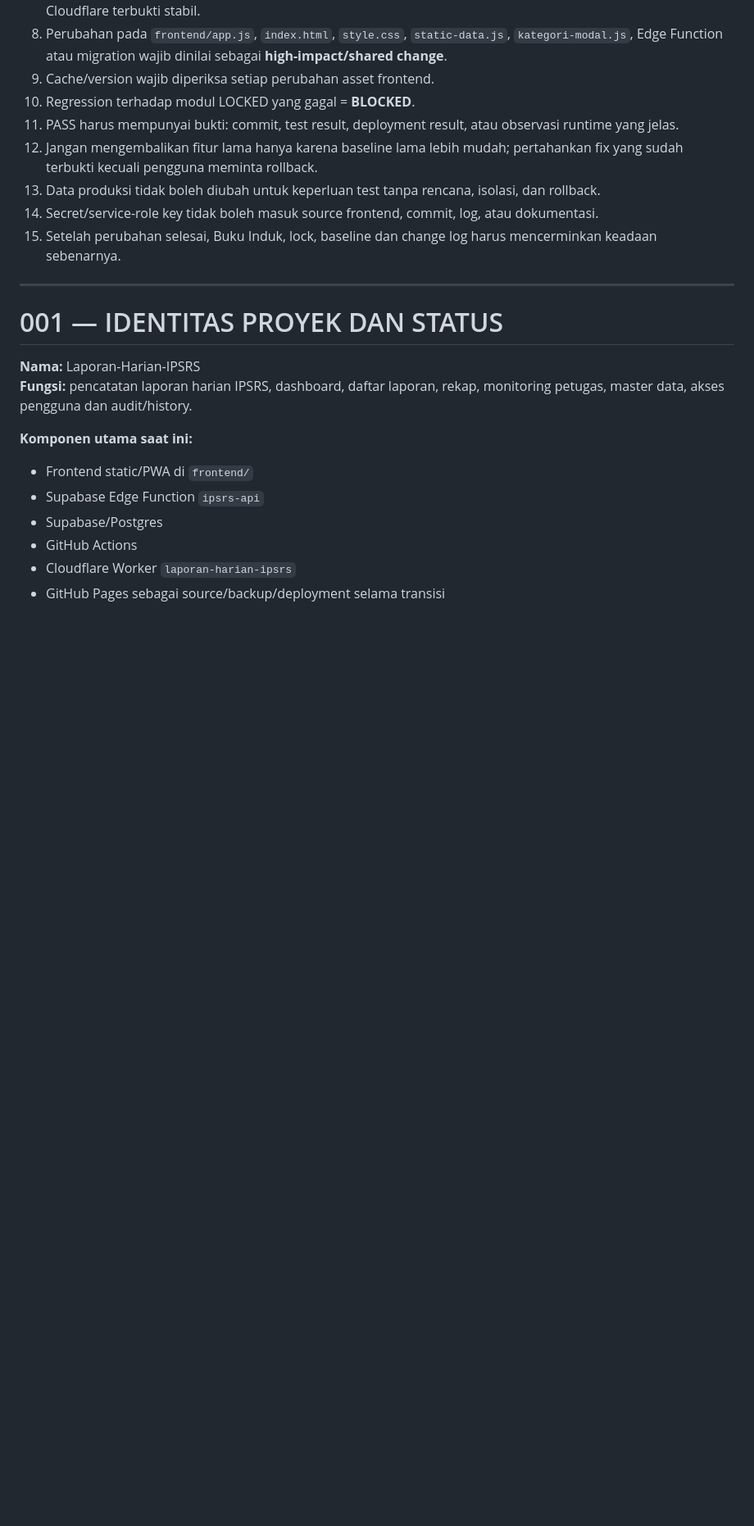
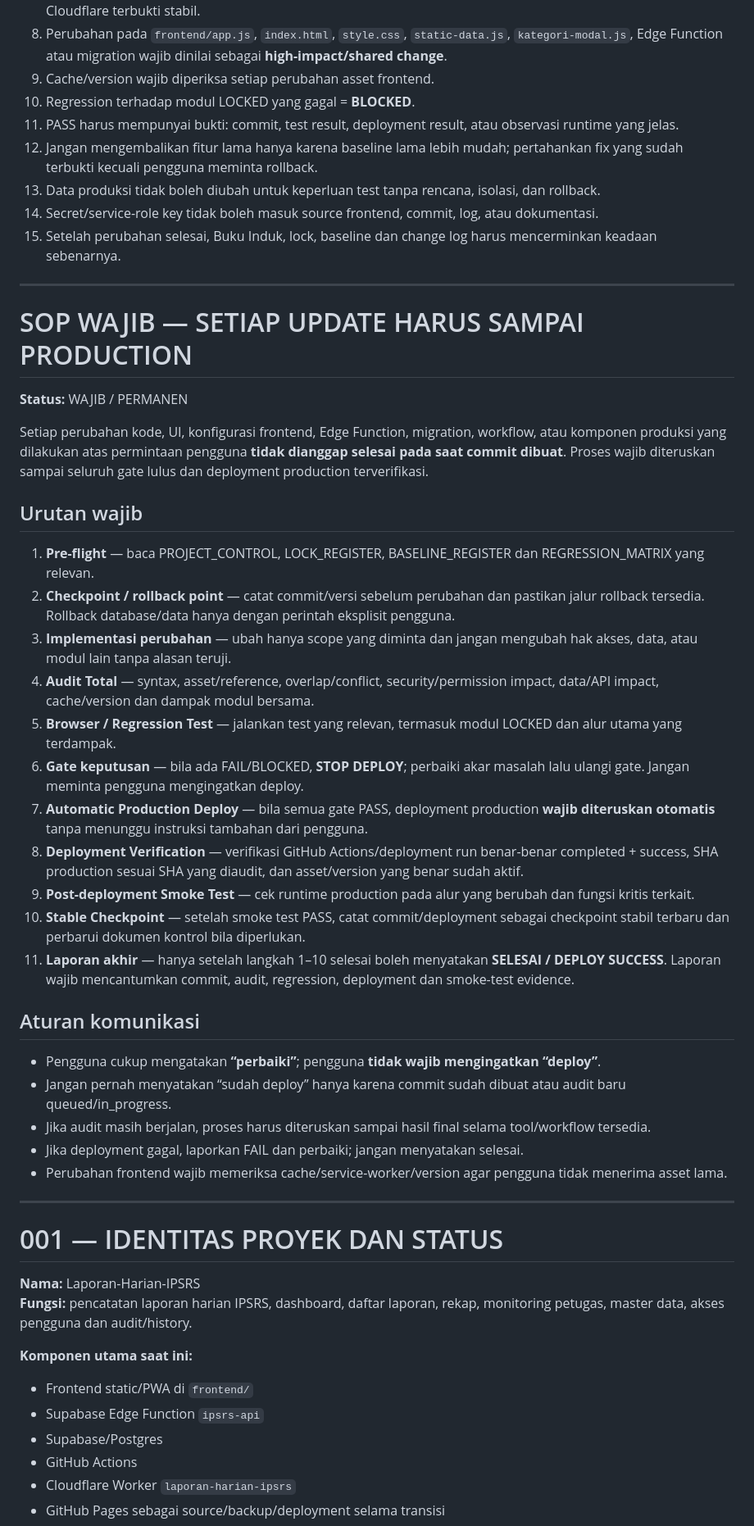
Before and after one commit to ipsrs-rspc-91/Laporan-Harian-IPSRS, a Markdown page: PROJECT_CONTROL.md, the part around the change. Shown at 82% size. Rendered like a GitHub page; blank space fills up the shorter version.

Commit message:
Formalize mandatory update-to-production SOP

```diff
--- a/PROJECT_CONTROL.md
+++ b/PROJECT_CONTROL.md
@@ -35,6 +35,36 @@
 13. Data produksi tidak boleh diubah untuk keperluan test tanpa rencana, isolasi, dan rollback.
 14. Secret/service-role key tidak boleh masuk source frontend, commit, log, atau dokumentasi.
 15. Setelah perubahan selesai, Buku Induk, lock, baseline dan change log harus mencerminkan keadaan sebenarnya.
+
+---
+
+# SOP WAJIB — SETIAP UPDATE HARUS SAMPAI PRODUCTION
+
+**Status:** WAJIB / PERMANEN
+
+Setiap perubahan kode, UI, konfigurasi frontend, Edge Function, migration, workflow, atau komponen produksi yang dilakukan atas permintaan pengguna **tidak dianggap selesai pada saat commit dibuat**. Proses wajib diteruskan sampai seluruh gate lulus dan deployment production terverifikasi.
+
+## Urutan wajib
+
+1. **Pre-flight** — baca PROJECT_CONTROL, LOCK_REGISTER, BASELINE_REGISTER dan REGRESSION_MATRIX yang relevan.
+2. **Checkpoint / rollback point** — catat commit/versi sebelum perubahan dan pastikan jalur rollback tersedia. Rollback database/data hanya dengan perintah eksplisit pengguna.
+3. **Implementasi perubahan** — ubah hanya scope yang diminta dan jangan mengubah hak akses, data, atau modul lain tanpa alasan teruji.
+4. **Audit Total** — syntax, asset/reference, overlap/conflict, security/permission impact, data/API impact, cache/version dan dampak modul bersama.
+5. **Browser / Regression Test** — jalankan test yang relevan, termasuk modul LOCKED dan alur utama yang terdampak.
+6. **Gate keputusan** — bila ada FAIL/BLOCKED, **STOP DEPLOY**; perbaiki akar masalah lalu ulangi gate. Jangan meminta pengguna mengingatkan deploy.
+7. **Automatic Production Deploy** — bila semua gate PASS, deployment production **wajib diteruskan otomatis** tanpa menunggu instruksi tambahan dari pengguna.
+8. **Deployment Verification** — verifikasi GitHub Actions/deployment run benar-benar completed + success, SHA production sesuai SHA yang diaudit, dan asset/version yang benar sudah aktif.
+9. **Post-deployment Smoke Test** — cek runtime production pada alur yang berubah dan fungsi kritis terkait.
+10. **Stable Checkpoint** — setelah smoke test PASS, catat commit/deployment sebagai checkpoint stabil terbaru dan perbarui dokumen kontrol bila diperlukan.
+11. **Laporan akhir** — hanya setelah langkah 1–10 selesai boleh menyatakan **SELESAI / DEPLOY SUCCESS**. Laporan wajib mencantumkan commit, audit, regression, deployment dan smoke-test evidence.
+
+## Aturan komunikasi
+
+- Pengguna cukup mengatakan **“perbaiki”**; pengguna **tidak wajib mengingatkan “deploy”**.
+- Jangan pernah menyatakan “sudah deploy” hanya karena commit sudah dibuat atau audit baru queued/in_progress.
+- Jika audit masih berjalan, proses harus diteruskan sampai hasil final selama tool/workflow tersedia.
+- Jika deployment gagal, laporkan FAIL dan perbaiki; jangan menyatakan selesai.
+- Perubahan frontend wajib memeriksa cache/service-worker/version agar pengguna tidak menerima asset lama.
 
 ---
 
```
